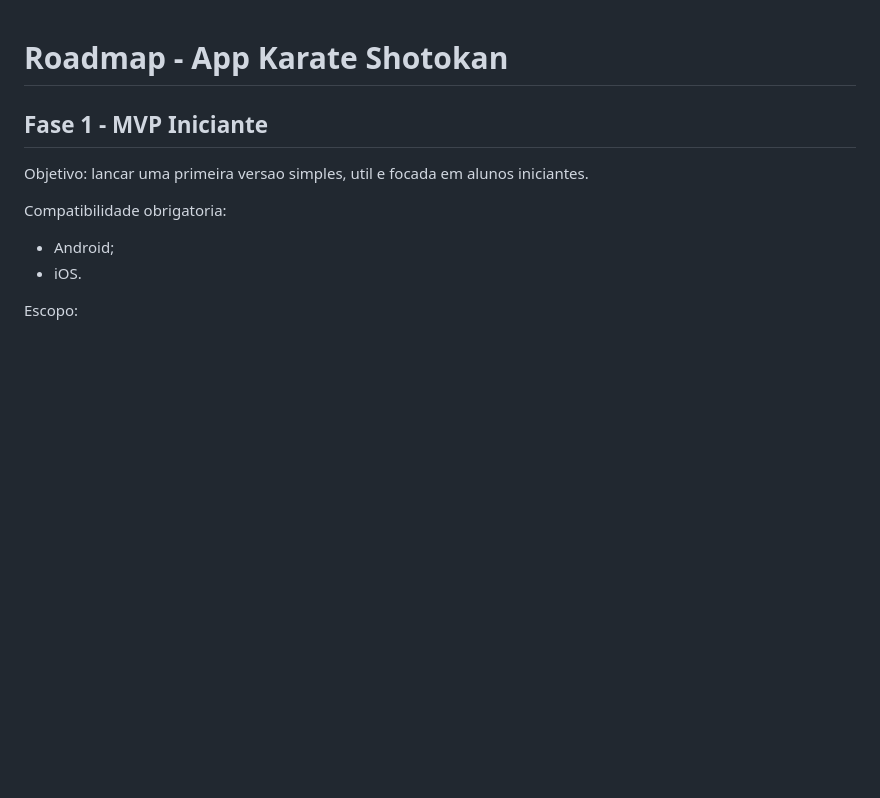
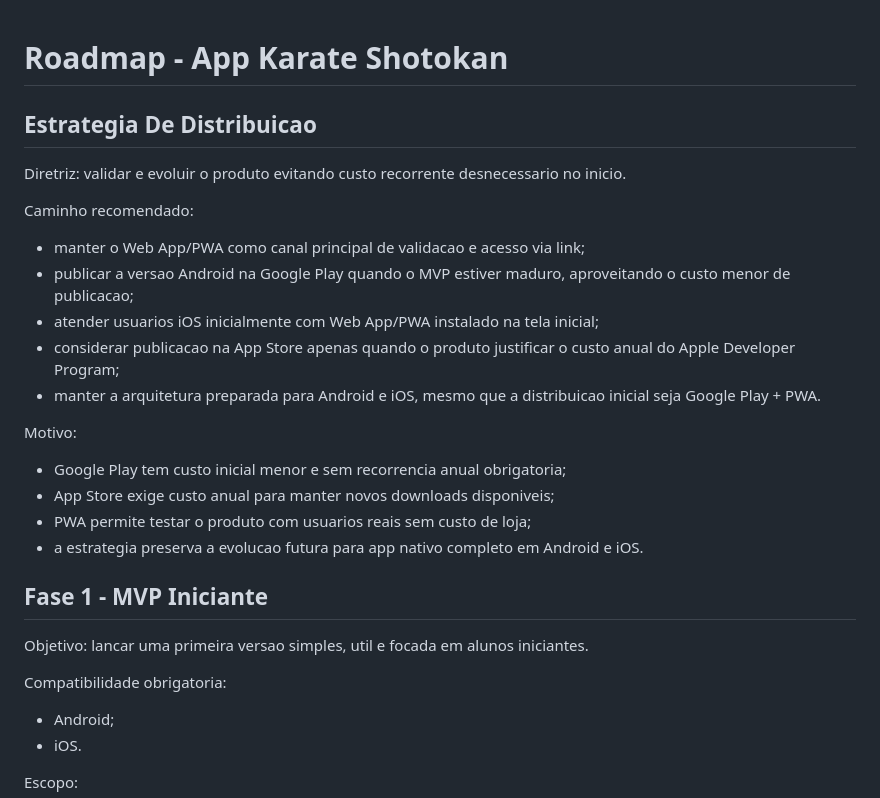
Before and after one commit to adrianomiguell-collab/App-Karate, a Markdown page: docs/ROADMAP.md, the part around the change. Drawn GitHub-style; blank space fills up the shorter version.

Commit message:
Registrar estrategia de distribuicao

```diff
--- a/docs/ROADMAP.md
+++ b/docs/ROADMAP.md
@@ -1,4 +1,23 @@
 # Roadmap - App Karate Shotokan
+
+## Estrategia De Distribuicao
+
+Diretriz: validar e evoluir o produto evitando custo recorrente desnecessario no inicio.
+
+Caminho recomendado:
+
+- manter o Web App/PWA como canal principal de validacao e acesso via link;
+- publicar a versao Android na Google Play quando o MVP estiver maduro, aproveitando o custo menor de publicacao;
+- atender usuarios iOS inicialmente com Web App/PWA instalado na tela inicial;
+- considerar publicacao na App Store apenas quando o produto justificar o custo anual do Apple Developer Program;
+- manter a arquitetura preparada para Android e iOS, mesmo que a distribuicao inicial seja Google Play + PWA.
+
+Motivo:
+
+- Google Play tem custo inicial menor e sem recorrencia anual obrigatoria;
+- App Store exige custo anual para manter novos downloads disponiveis;
+- PWA permite testar o produto com usuarios reais sem custo de loja;
+- a estrategia preserva a evolucao futura para app nativo completo em Android e iOS.
 
 ## Fase 1 - MVP Iniciante
 
```
Also changed, not shown: docs/DIRETRIZ_DO_PRODUTO.md (+1 -0 lines).
